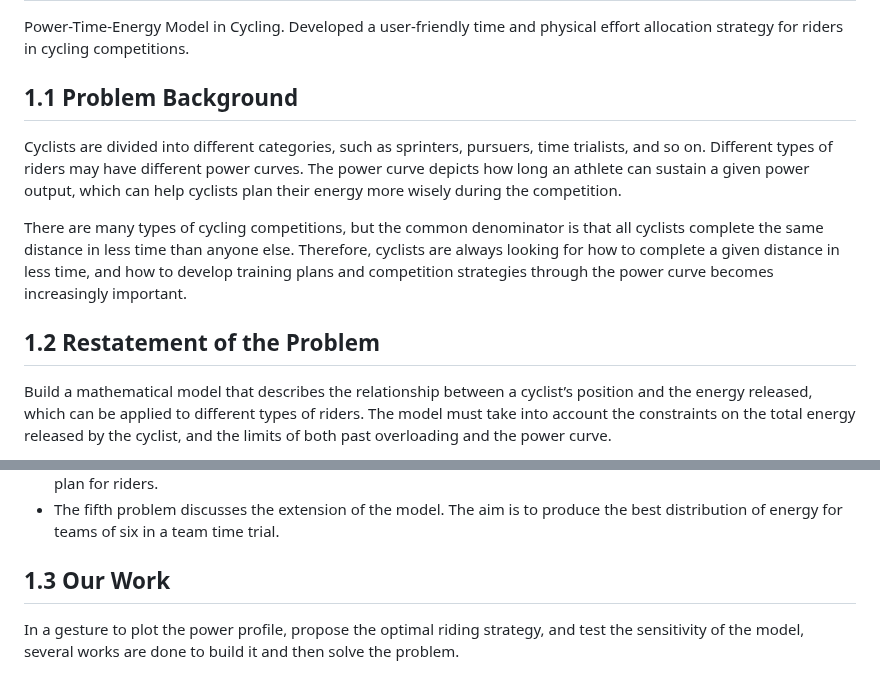
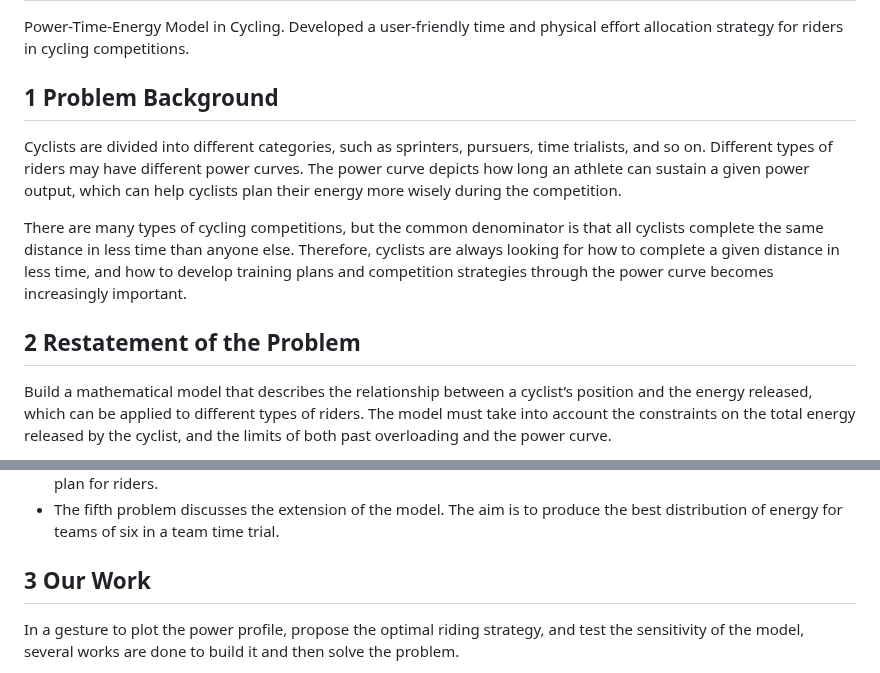
Before and after one commit to ZoeyCai2001/PTEModel, a Markdown page: README.md, 2 parts joined by grey strips. GitHub-like rendering.

```diff
--- a/README.md
+++ b/README.md
@@ -1,12 +1,12 @@
 # MCM
 Power-Time-Energy Model in Cycling. Developed a user-friendly time and physical effort allocation strategy for riders in cycling competitions.
-## 1.1 Problem Background
+## 1 Problem Background
 
 Cyclists are divided into different categories, such as sprinters, pursuers, time trialists, and so on. Different types of riders may have different power curves. The power curve depicts how long an athlete can sustain a given power output, which can help cyclists plan their energy more wisely during the competition.
 
 There are many types of cycling competitions, but the common denominator is that all cyclists complete the same distance in less time than anyone else. Therefore, cyclists are always looking for how to complete a given distance in less time, and how to develop training plans and competition strategies through the power curve becomes increasingly important.
 
-## 1.2 Restatement of the Problem
+## 2 Restatement of the Problem
 
 Build a mathematical model that describes the relationship between a cyclist’s position and the energy released, which can be applied to different types of riders. The model must take into account the constraints on the total energy released by the cyclist, and the limits of both past overloading and the power curve.
 
@@ -16,7 +16,7 @@ Build a mathematical model that describes the relationship between a cyclist’s
 - The fourth problem focuses on cyclists’ imperfect execution of power distribution. It asks to provide a detailed plan for riders.
 - The fifth problem discusses the extension of the model. The aim is to produce the best distribution of energy for teams of six in a team time trial.
 
-## 1.3 Our Work
+## 3 Our Work
 
 In a gesture to plot the power profile, propose the optimal riding strategy, and test the sensitivity of the model, several works are done to build it and then solve the problem.
 
```
